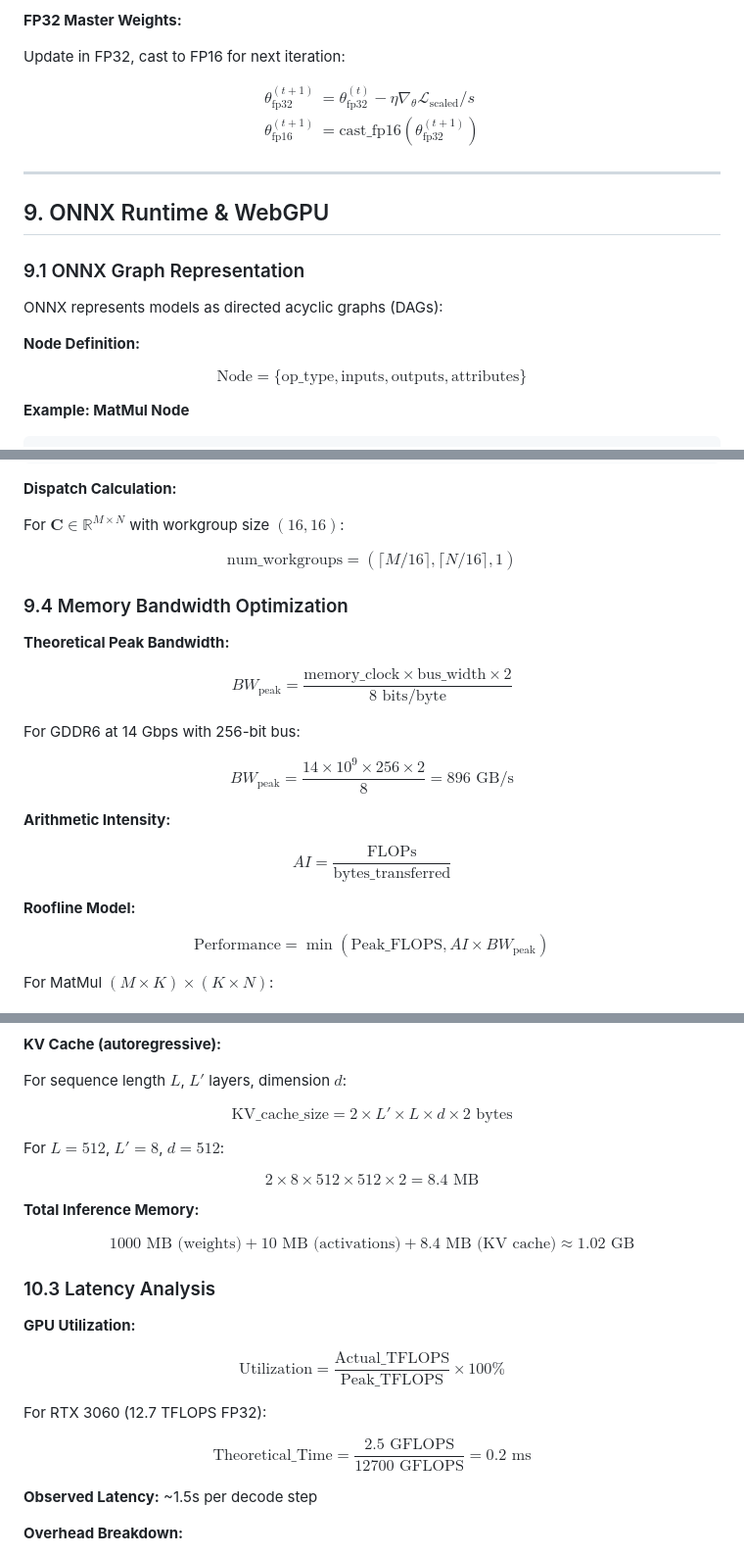
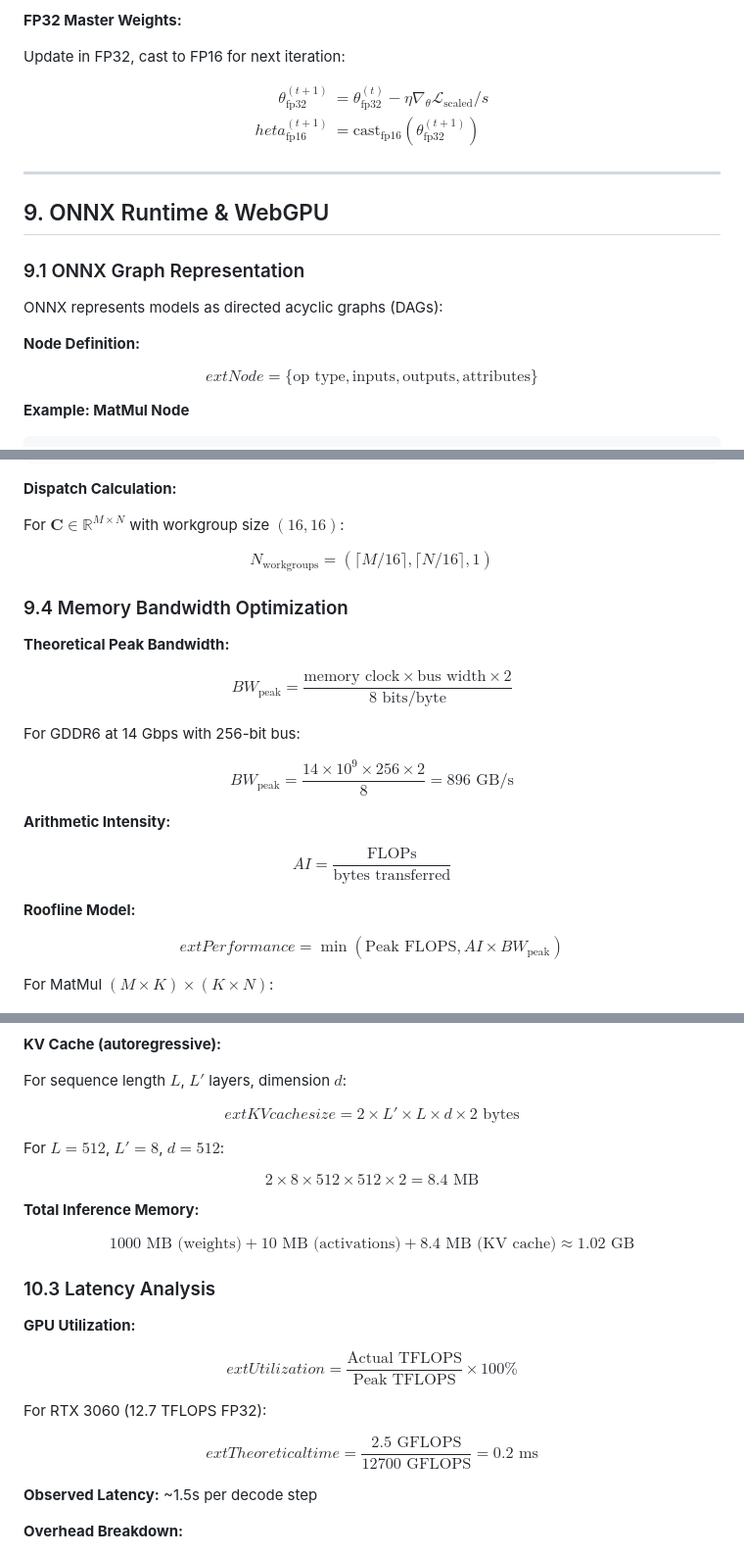
Before and after one commit to deepdevjose/Vision-Language-Runtime, a Markdown page: docs/VLM_deepdive.md, 3 parts joined by grey strips. Shown at 98% size. Drawn GitHub-style.

Commit message:
docs: deepdive fixes

```diff
--- a/docs/VLM_deepdive.md
+++ b/docs/VLM_deepdive.md
@@ -783,7 +783,7 @@ Update in FP32, cast to FP16 for next iteration:
 $$
 \begin{aligned}
 \theta_{\text{fp32}}^{(t+1)} &= \theta_{\text{fp32}}^{(t)} - \eta \nabla_{\theta}\mathcal{L}_{\text{scaled}} / s \\
-\theta_{\text{fp16}}^{(t+1)} &= \text{cast\_fp16}(\theta_{\text{fp32}}^{(t+1)})
+	heta_{\text{fp16}}^{(t+1)} &= \text{cast}_{\text{fp16}}(\theta_{\text{fp32}}^{(t+1)})
 \end{aligned}
 $$
 
@@ -798,7 +798,7 @@ ONNX represents models as directed acyclic graphs (DAGs):
 **Node Definition:**
 
 $$
-\text{Node} = \{\text{op\_type}, \text{inputs}, \text{outputs}, \text{attributes}\}
+	ext{Node} = \{\text{op type}, \text{inputs}, \text{outputs}, \text{attributes}\}
 $$
 
 **Example: MatMul Node**
@@ -898,7 +898,7 @@ fn matmul(@builtin(global_invocation_id) global_id: vec3<u32>) {
 For $\mathbf{C} \in \mathbb{R}^{M \times N}$ with workgroup size $(16, 16)$:
 
 $$
-\text{num\_workgroups} = \left(\lceil M/16 \rceil, \lceil N/16 \rceil, 1\right)
+N_{\text{workgroups}} = \left(\lceil M/16 \rceil, \lceil N/16 \rceil, 1\right)
 $$
 
 ### 9.4 Memory Bandwidth Optimization
@@ -906,7 +906,7 @@ $$
 **Theoretical Peak Bandwidth:**
 
 $$
-BW_{\text{peak}} = \frac{\text{memory\_clock} \times \text{bus\_width} \times 2}{\text{8 bits/byte}}
+BW_{\text{peak}} = \frac{\text{memory clock} \times \text{bus width} \times 2}{\text{8 bits/byte}}
 $$
 
 For GDDR6 at 14 Gbps with 256-bit bus:
@@ -918,13 +918,13 @@ $$
 **Arithmetic Intensity:**
 
 $$
-AI = \frac{\text{FLOPs}}{\text{bytes\_transferred}}
+AI = \frac{\text{FLOPs}}{\text{bytes transferred}}
 $$
 
 **Roofline Model:**
 
 $$
-\text{Performance} = \min\left(\text{Peak\_FLOPS}, AI \times BW_{\text{peak}}\right)
+	ext{Performance} = \min\left(\text{Peak FLOPS}, AI \times BW_{\text{peak}}\right)
 $$
 
 For MatMul $(M \times K) \times (K \times N)$:
@@ -1077,7 +1077,7 @@ $$
 For sequence length $L$, $L'$ layers, dimension $d$:
 
 $$
-\text{KV\_cache\_size} = 2 \times L' \times L \times d \times 2 \text{ bytes}
+	ext{KV cache size} = 2 \times L' \times L \times d \times 2 \text{ bytes}
 $$
 
 For $L=512$, $L'=8$, $d=512$:
@@ -1097,13 +1097,13 @@ $$
 **GPU Utilization:**
 
 $$
-\text{Utilization} = \frac{\text{Actual\_TFLOPS}}{\text{Peak\_TFLOPS}} \times 100\%
+	ext{Utilization} = \frac{\text{Actual TFLOPS}}{\text{Peak TFLOPS}} \times 100\%
 $$
 
 For RTX 3060 (12.7 TFLOPS FP32):
 
 $$
-\text{Theoretical\_Time} = \frac{2.5 \text{ GFLOPS}}{12700 \text{ GFLOPS}} = 0.2 \text{ ms}
+	ext{Theoretical time} = \frac{2.5 \text{ GFLOPS}}{12700 \text{ GFLOPS}} = 0.2 \text{ ms}
 $$
 
 **Observed Latency:** ~1.5s per decode step
```
Also changed, not shown: other parts of docs/VLM_deepdive.md (+4 -4 lines).
